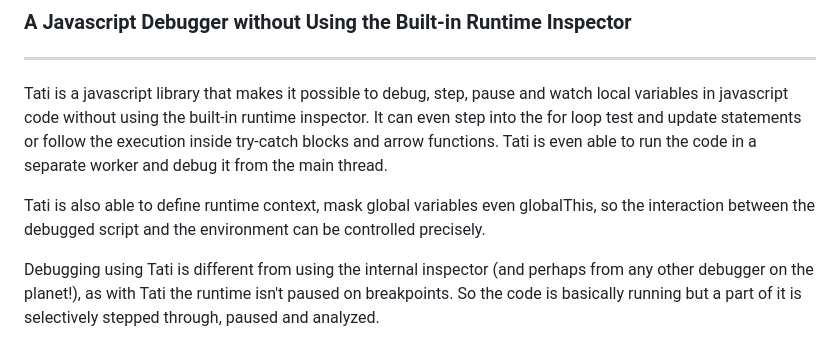
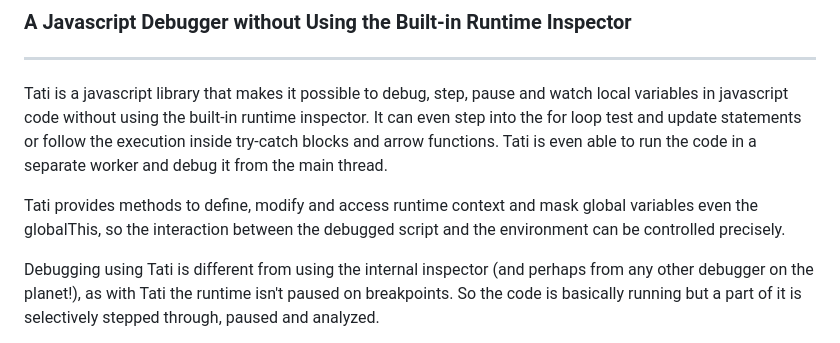
Before and after one commit to arashkazemi/tati, a Markdown page: README.md, the part around the change. GitHub-like rendering.

```diff
--- a/README.md
+++ b/README.md
@@ -11,9 +11,9 @@ or follow the execution inside try-catch blocks and arrow functions. Tati
 is even able to run the code in a separate worker and debug it from the main
 thread.
 
-Tati is also able to define runtime context, mask global variables even
-globalThis, so the interaction between the debugged script and the environment
-can be controlled precisely.
+Tati provides methods to define, modify and access runtime context and mask
+global variables even the globalThis, so the interaction between the debugged
+script and the environment can be controlled precisely.
 
 Debugging using Tati is different from using the internal inspector (and
 perhaps from any other debugger on the planet!), as with Tati the runtime isn't
```
